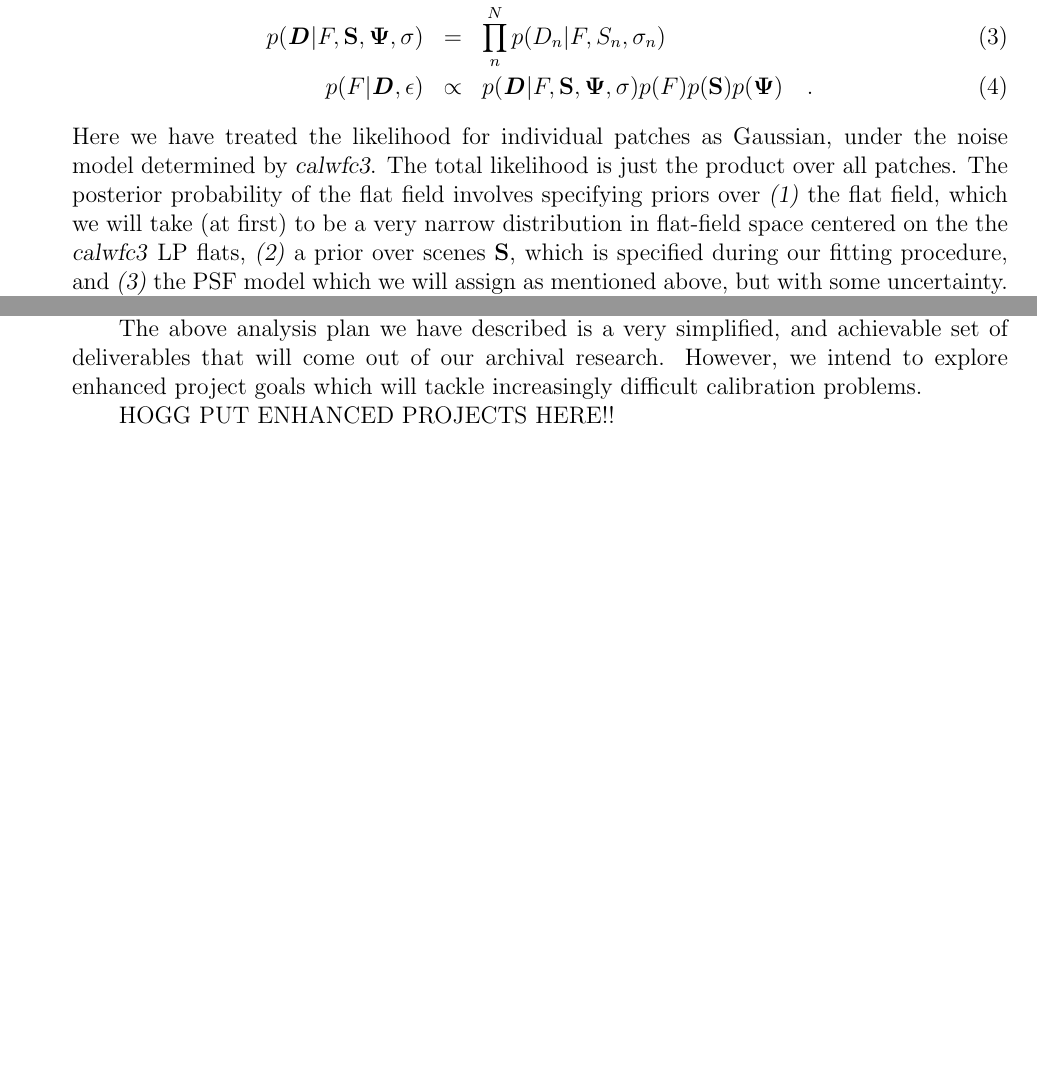
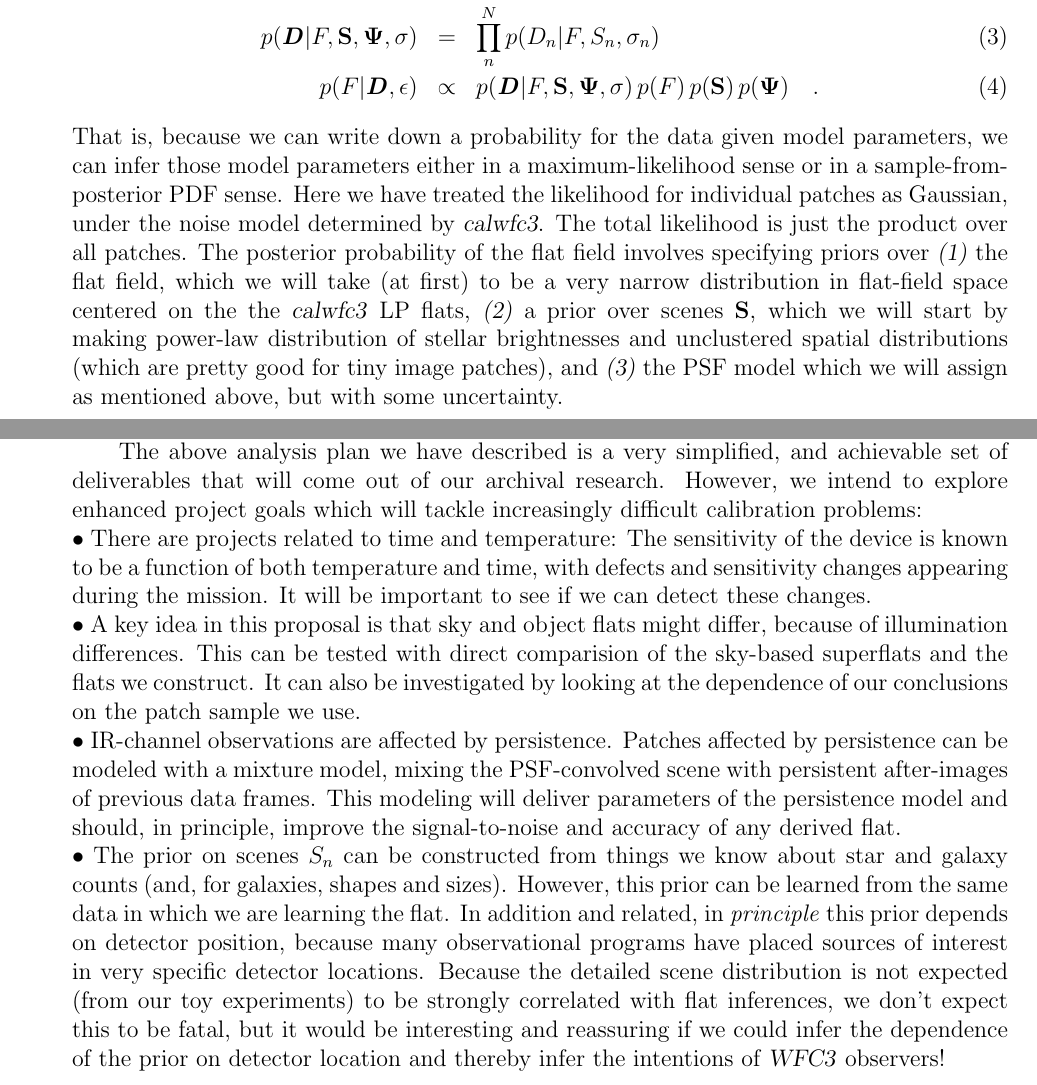
Before and after one commit to davidwhogg/BallPeenHammer, a LaTeX document (documents/proposal/phase1-AR.tex): two parts of pages 4 and 5 of 6, joined at a grey line, cut so that both start at the same text, the shorter picture padded with empty space. Compiled offline with pdfLaTeX.

Commit message:
analysis plan

```diff
--- a/documents/proposal/phase1-AR.tex
+++ b/documents/proposal/phase1-AR.tex
@@ -279,17 +279,23 @@ p(D_n|F,S_n,\epsilon_n) &=& N(F \cdot (S_n \otimes \Psi_n), \sigma_n^2)
 p(\bvec{D}|F,{\bf S},{\bf \Psi},{\bf \sigma}) &=& \prod_n^N
 p(D_n|F,S_n,\sigma_n) \\
 p(F|\bvec{D},{\bf \epsilon}) & \propto & p(\bvec{D}|F,{\bf S},{\bf \Psi},{\bf
-  \sigma}) p(F) p({\bf S}) p({\bf \Psi})
+  \sigma})\, p(F)\, p({\bf S})\, p({\bf \Psi})
 \quad .
 \end{eqnarray}
-Here we have treated the likelihood for individual patches as Gaussian, under the
-noise model determined by \textsl{calwfc3}.  The total likelihood is
-just the product over all patches.  The posterior probability of the
-flat field involves specifying priors over \textsl{(1)} the flat
-field, which we will take (at first) to be a very narrow distribution
-in flat-field space centered on the the \textsl{calwfc3} LP flats, \textsl{(2)} a prior over scenes ${\bf S}$, which
-is specified during our fitting procedure, and \textsl{(3)} the PSF model
-which we will assign as mentioned above, but with some uncertainty.
+That is, because we can write down a probability for the data given model
+parameters, we can infer those model parameters either in a maximum-likelihood
+sense or in a sample-from-posterior PDF sense.
+Here we have treated the likelihood for individual patches as
+Gaussian, under the noise model determined by \textsl{calwfc3}.  The
+total likelihood is just the product over all patches.  The posterior
+probability of the flat field involves specifying priors over
+\textsl{(1)} the flat field, which we will take (at first) to be a
+very narrow distribution in flat-field space centered on the the
+\textsl{calwfc3} LP flats, \textsl{(2)} a prior over scenes ${\bf S}$,
+which we will start by making power-law distribution of stellar
+brightnesses and unclustered spatial distributions (which are pretty
+good for tiny image patches), and \textsl{(3)} the PSF model which we
+will assign as mentioned above, but with some uncertainty.
 
 We plan to deliver (for our baseline) the pixel-to-pixel flat fields
 (and software that produces them) for the F110W and F160W filters.  We
@@ -322,9 +328,38 @@ towards next-generation calibration techniques.
 The above analysis plan we have described is a very simplified, and
 achievable set of deliverables that will come out of our archival
 research.  However, we intend to explore enhanced project goals which
-will tackle increasingly difficult calibration problems.
-
-HOGG PUT ENHANCED PROJECTS HERE!!
+will tackle increasingly difficult calibration problems:
+\\ $\bullet$
+There are projects related to time and temperature: The sensitivity
+of the device is known to be a function of both temperature and time,
+with defects and sensitivity changes appearing during the mission.  It
+will be important to see if we can detect these changes.
+\\ $\bullet$
+A key idea in this proposal is that sky and object flats might differ,
+because of illumination differences.  This can be tested with direct
+comparision of the sky-based superflats and the flats we construct.
+It can also be investigated by looking at the dependence of our
+conclusions on the patch sample we use.
+\\ $\bullet$
+IR-channel observations are affected by persistence.  Patches affected
+by persistence can be modeled with a mixture model, mixing the
+PSF-convolved scene with persistent after-images of previous data
+frames.  This modeling will deliver parameters of the persistence
+model and should, in principle, improve the signal-to-noise and
+accuracy of any derived flat.
+\\ $\bullet$
+The prior on scenes $S_n$ can be constructed from things we know about
+star and galaxy counts (and, for galaxies, shapes and sizes).
+However, this prior can be learned from the same data in which we are
+learning the flat.  In addition and related, in \emph{principle} this
+prior depends on detector position, because many observational
+programs have placed sources of interest in very specific detector
+locations.  Because the detailed scene distribution is not expected
+(from our toy experiments) to be strongly correlated with flat
+inferences, we don't expect this to be fatal, but it would be
+interesting and reassuring if we could infer the dependence of the
+prior on detector location and thereby infer the intentions of
+\WFC\ observers!
 
 %   3. MANAGEMENT PLAN
 %       (see Section 9.7 of the Call for Proposals)
```
